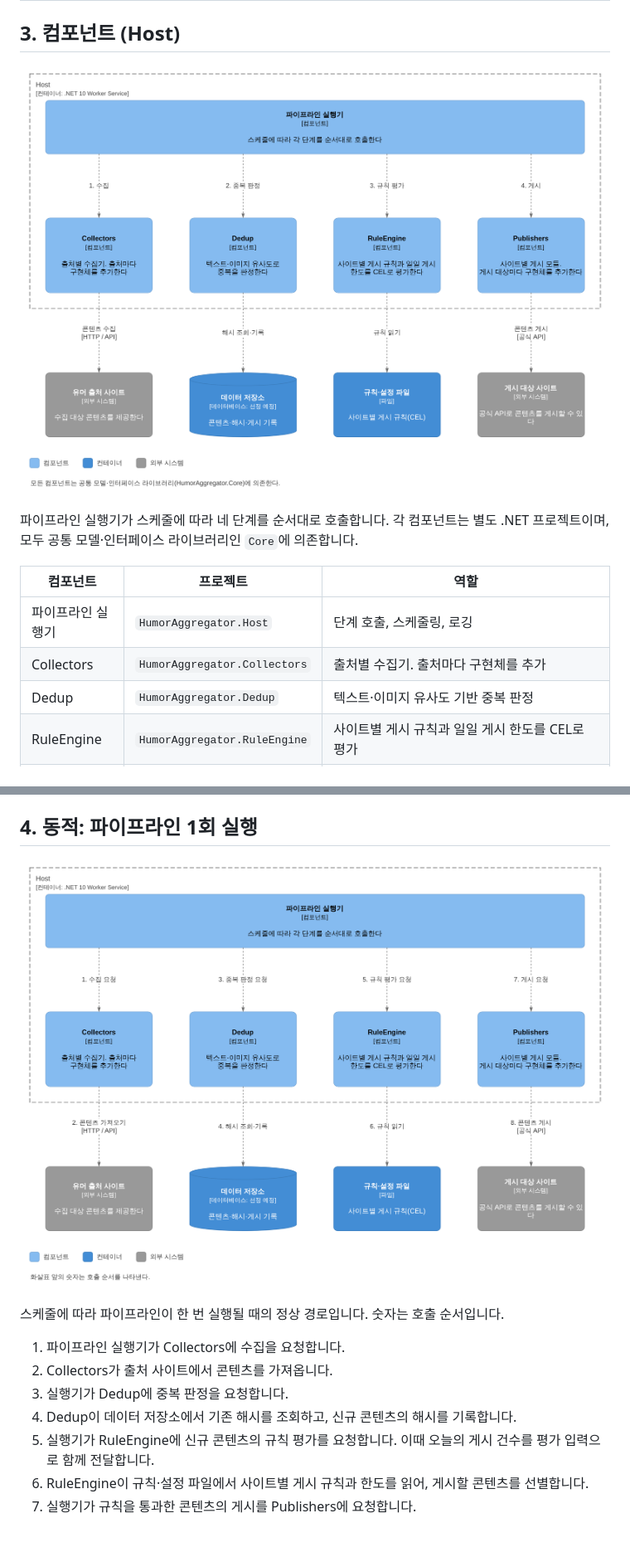
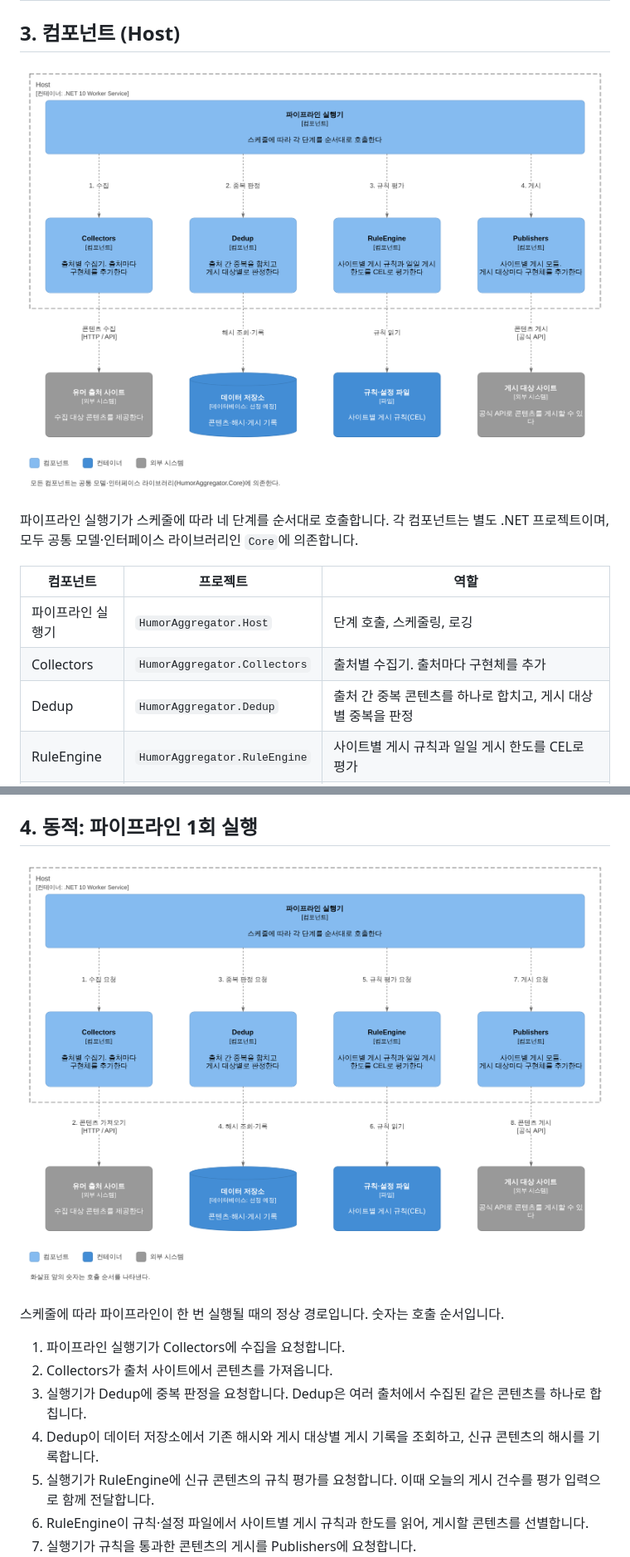
Before and after one commit to bytecakelake/humor-aggregator, a Markdown page: docs/architecture.md, 2 parts joined by grey strips. Shown at 83% size. GitHub-like rendering; pictures changed too: docs/diagrams/c4-component.png, docs/diagrams/c4-dynamic.png; blank space fills up the shorter version.

```diff
--- a/docs/architecture.md
+++ b/docs/architecture.md
@@ -34,7 +34,7 @@ humor-aggregator는 유머 출처 사이트에서 콘텐츠를 수집하고, 중
 |---|---|---|
 | 파이프라인 실행기 | `HumorAggregator.Host` | 단계 호출, 스케줄링, 로깅 |
 | Collectors | `HumorAggregator.Collectors` | 출처별 수집기. 출처마다 구현체를 추가 |
-| Dedup | `HumorAggregator.Dedup` | 텍스트·이미지 유사도 기반 중복 판정 |
+| Dedup | `HumorAggregator.Dedup` | 출처 간 중복 콘텐츠를 하나로 합치고, 게시 대상별 중복을 판정 |
 | RuleEngine | `HumorAggregator.RuleEngine` | 사이트별 게시 규칙과 일일 게시 한도를 CEL로 평가 |
 | Publishers | `HumorAggregator.Publishers` | 사이트별 게시 모듈. 게시 대상마다 구현체를 추가 |
 | (공통) | `HumorAggregator.Core` | 공통 모델(`HumorItem` 등)과 인터페이스(`ICollector`, `IDedupService`, `IRuleEngine`, `IPublisher`) |
@@ -49,8 +49,8 @@ humor-aggregator는 유머 출처 사이트에서 콘텐츠를 수집하고, 중
 
 1. 파이프라인 실행기가 Collectors에 수집을 요청합니다.
 2. Collectors가 출처 사이트에서 콘텐츠를 가져옵니다.
-3. 실행기가 Dedup에 중복 판정을 요청합니다.
-4. Dedup이 데이터 저장소에서 기존 해시를 조회하고, 신규 콘텐츠의 해시를 기록합니다.
+3. 실행기가 Dedup에 중복 판정을 요청합니다. Dedup은 여러 출처에서 수집된 같은 콘텐츠를 하나로 합칩니다.
+4. Dedup이 데이터 저장소에서 기존 해시와 게시 대상별 게시 기록을 조회하고, 신규 콘텐츠의 해시를 기록합니다.
 5. 실행기가 RuleEngine에 신규 콘텐츠의 규칙 평가를 요청합니다. 이때 오늘의 게시 건수를 평가 입력으로 함께 전달합니다.
 6. RuleEngine이 규칙·설정 파일에서 사이트별 게시 규칙과 한도를 읽어, 게시할 콘텐츠를 선별합니다.
 7. 실행기가 규칙을 통과한 콘텐츠의 게시를 Publishers에 요청합니다.
```
Also changed, not shown: other parts of docs/architecture.md (+2 -2 lines), docs/roadmap.md (+1 -1 lines), 1 other file.
